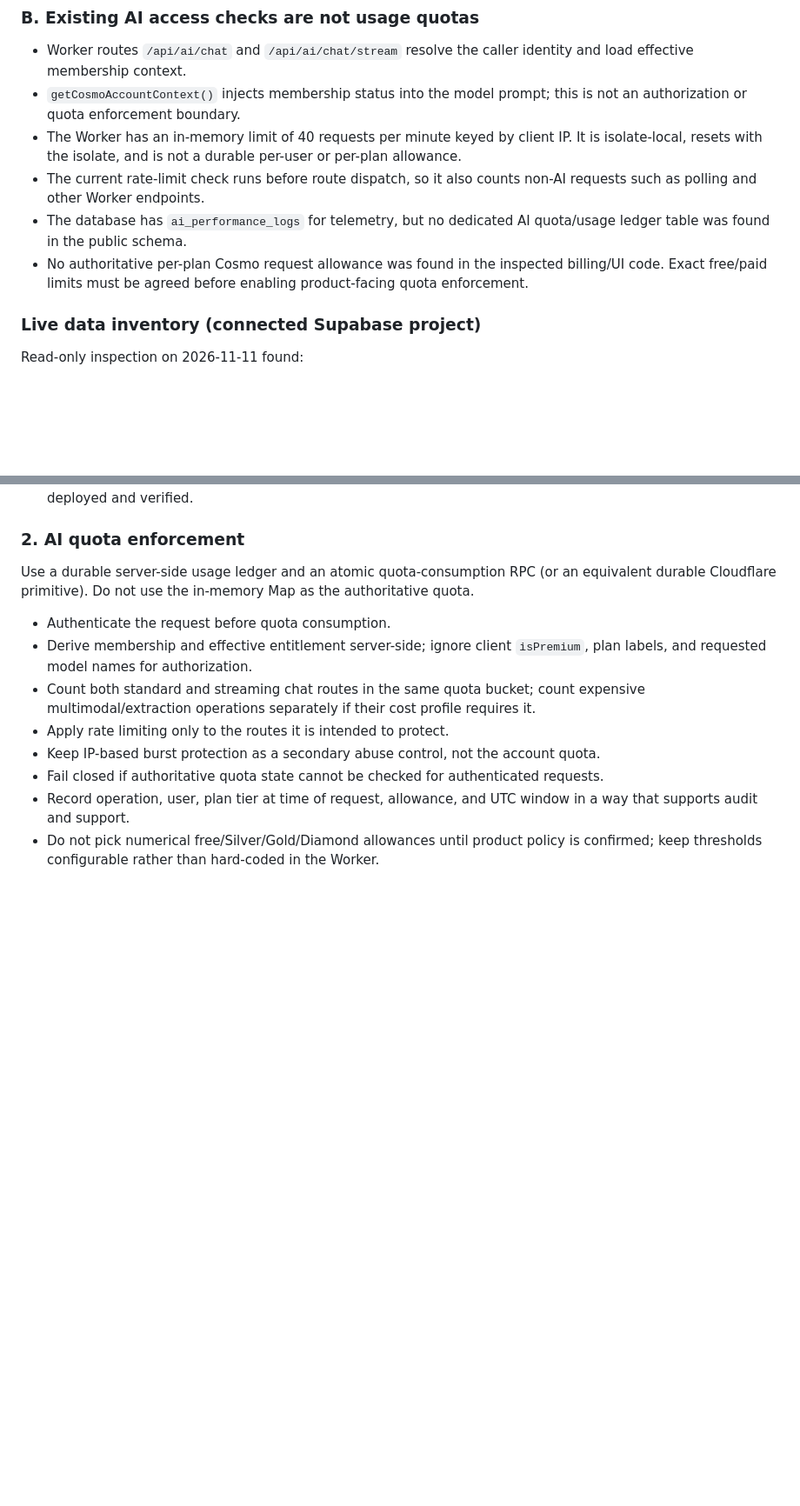
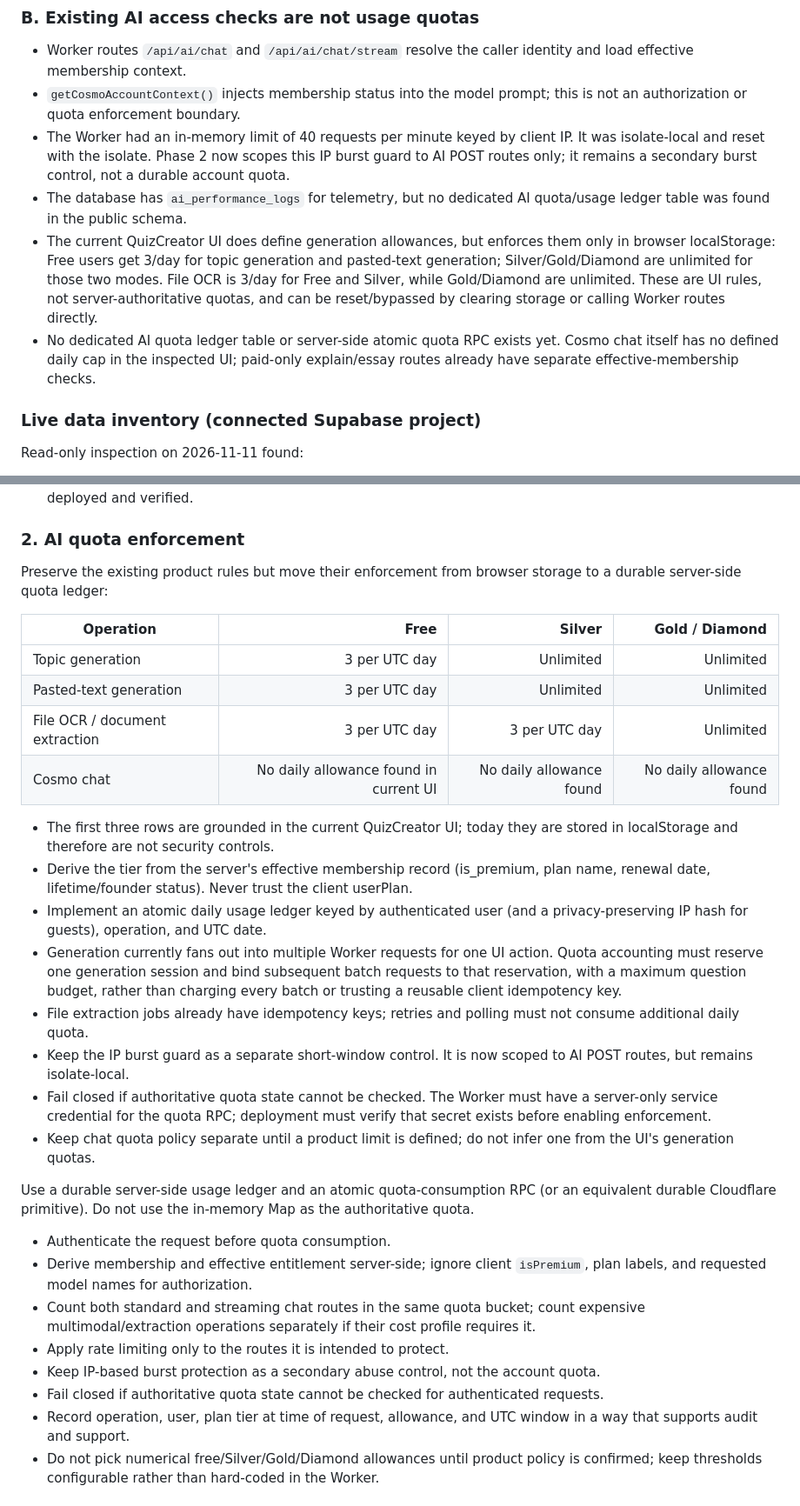
Before and after one commit to koomn1/quiz-space, a Markdown page: docs/Quiz_Space_AI_2_Phase2_Design_Review.md, 2 parts joined by grey strips. Shown at 87% size. Drawn GitHub-style; blank space fills up the shorter version.

Commit message:
docs: align AI quota review with existing UI policy

```diff
--- a/docs/Quiz_Space_AI_2_Phase2_Design_Review.md
+++ b/docs/Quiz_Space_AI_2_Phase2_Design_Review.md
@@ -31,10 +31,10 @@ Consequence: server-authoritative score calculation prevents client score forger
 
 - Worker routes `/api/ai/chat` and `/api/ai/chat/stream` resolve the caller identity and load effective membership context.
 - `getCosmoAccountContext()` injects membership status into the model prompt; this is not an authorization or quota enforcement boundary.
-- The Worker has an in-memory limit of 40 requests per minute keyed by client IP. It is isolate-local, resets with the isolate, and is not a durable per-user or per-plan allowance.
-- The current rate-limit check runs before route dispatch, so it also counts non-AI requests such as polling and other Worker endpoints.
+- The Worker had an in-memory limit of 40 requests per minute keyed by client IP. It was isolate-local and reset with the isolate. Phase 2 now scopes this IP burst guard to AI POST routes only; it remains a secondary burst control, not a durable account quota.
 - The database has `ai_performance_logs` for telemetry, but no dedicated AI quota/usage ledger table was found in the public schema.
-- No authoritative per-plan Cosmo request allowance was found in the inspected billing/UI code. Exact free/paid limits must be agreed before enabling product-facing quota enforcement.
+- The current QuizCreator UI does define generation allowances, but enforces them only in browser localStorage: Free users get 3/day for topic generation and pasted-text generation; Silver/Gold/Diamond are unlimited for those two modes. File OCR is 3/day for Free and Silver, while Gold/Diamond are unlimited. These are UI rules, not server-authoritative quotas, and can be reset/bypassed by clearing storage or calling Worker routes directly.
+- No dedicated AI quota ledger table or server-side atomic quota RPC exists yet. Cosmo chat itself has no defined daily cap in the inspected UI; paid-only explain/essay routes already have separate effective-membership checks.
 
 ### Live data inventory (connected Supabase project)
 
@@ -98,6 +98,24 @@ Use a non-exposed schema (for example `private`) for answer keys, not a publicly
 
 ### 2. AI quota enforcement
 
+Preserve the existing product rules but move their enforcement from browser storage to a durable server-side quota ledger:
+
+| Operation | Free | Silver | Gold / Diamond |
+|---|---:|---:|---:|
+| Topic generation | 3 per UTC day | Unlimited | Unlimited |
+| Pasted-text generation | 3 per UTC day | Unlimited | Unlimited |
+| File OCR / document extraction | 3 per UTC day | 3 per UTC day | Unlimited |
+| Cosmo chat | No daily allowance found in current UI | No daily allowance found | No daily allowance found |
+
+- The first three rows are grounded in the current QuizCreator UI; today they are stored in localStorage and therefore are not security controls.
+- Derive the tier from the server's effective membership record (is_premium, plan name, renewal date, lifetime/founder status). Never trust the client userPlan.
+- Implement an atomic daily usage ledger keyed by authenticated user (and a privacy-preserving IP hash for guests), operation, and UTC date.
+- Generation currently fans out into multiple Worker requests for one UI action. Quota accounting must reserve one generation session and bind subsequent batch requests to that reservation, with a maximum question budget, rather than charging every batch or trusting a reusable client idempotency key.
+- File extraction jobs already have idempotency keys; retries and polling must not consume additional daily quota.
+- Keep the IP burst guard as a separate short-window control. It is now scoped to AI POST routes, but remains isolate-local.
+- Fail closed if authoritative quota state cannot be checked. The Worker must have a server-only service credential for the quota RPC; deployment must verify that secret exists before enabling enforcement.
+- Keep chat quota policy separate until a product limit is defined; do not infer one from the UI's generation quotas.
+
 Use a durable server-side usage ledger and an atomic quota-consumption RPC (or an equivalent durable Cloudflare primitive). Do not use the in-memory Map as the authoritative quota.
 
 - Authenticate the request before quota consumption.
```
